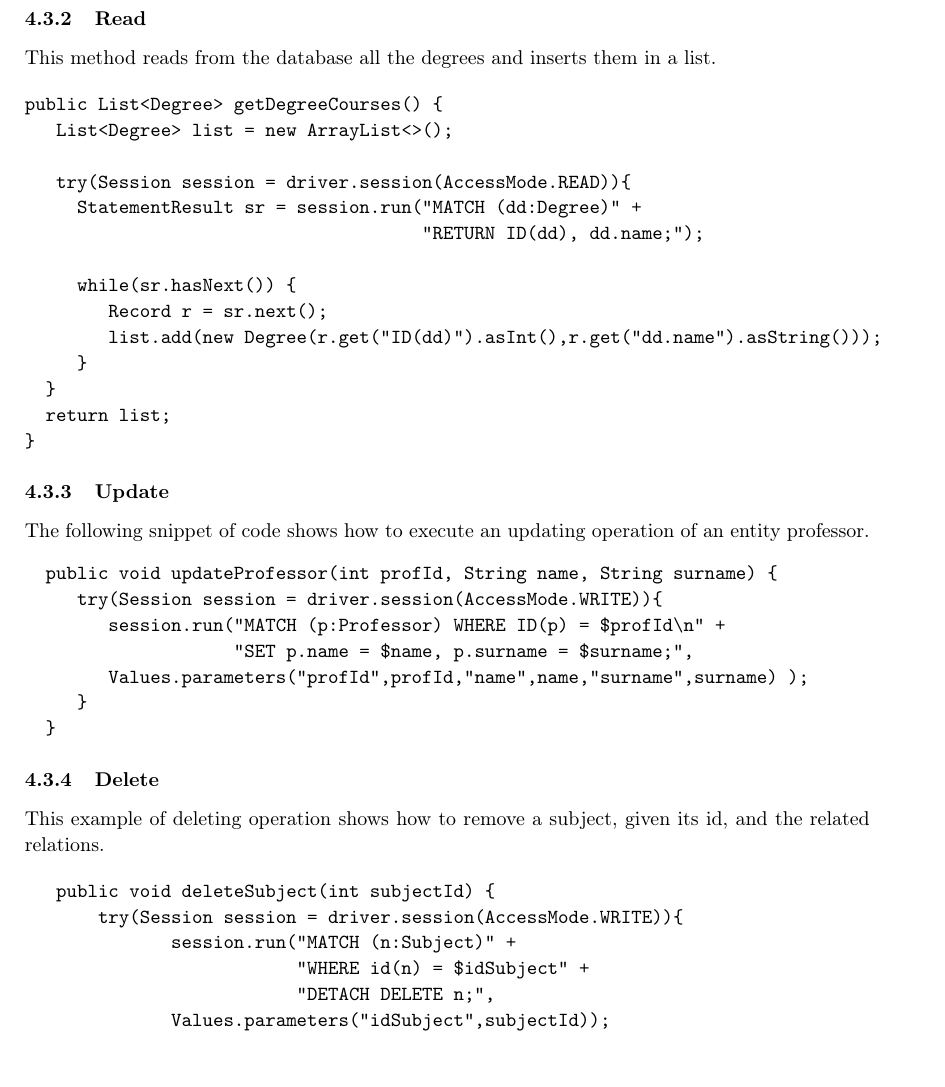
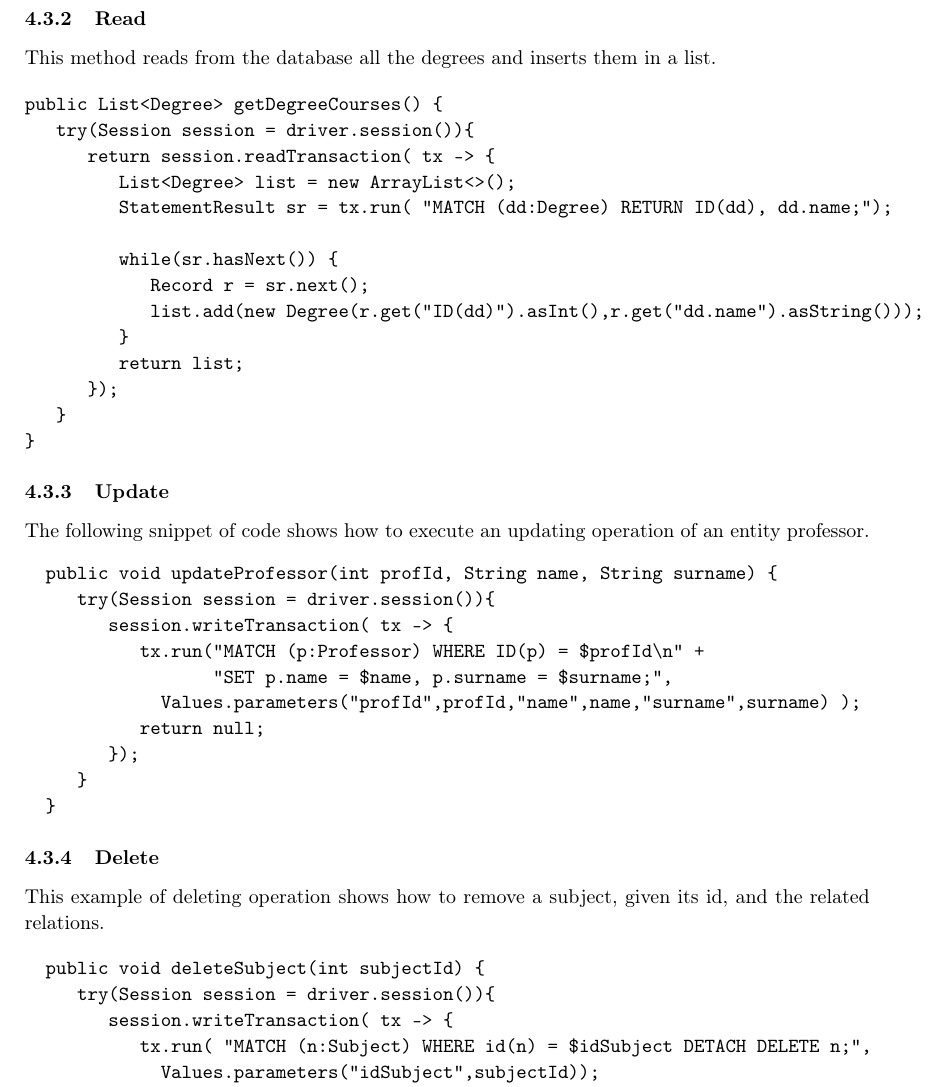
Before and after one commit to alicenannini/LargeScale_Task3, a LaTeX document (bin/doc/documentazione.tex): part of page 12 of 20, cut so that both start at the same text. Compiled offline with pdfLaTeX.

```diff
--- a/bin/doc/documentazione.tex
+++ b/bin/doc/documentazione.tex
@@ -294,8 +294,9 @@
 
 \begin{verbatim}
 public void createComment(String text, Student student, int subjectId) {
-   try(Session session = driver.session(AccessMode.WRITE)){
-      session.run( "MATCH (e:Student) WHERE id(e) = $idStudent " +
+   try(Session session = driver.session()){
+       session.writeTransaction( tx -> {
+           tx.run( "MATCH (e:Student) WHERE id(e) = $idStudent " +
                    "MATCH (s:Subject) WHERE id(s) = $idSubject " +
                    "CREATE " +
                    "(a:Comment {text: $text, date: $date})," +
@@ -313,18 +316,18 @@
 
 \begin{verbatim}
 public List<Degree> getDegreeCourses() {
+   try(Session session = driver.session()){
+      return session.readTransaction( tx -> {
          List<Degree> list = new ArrayList<>();
-
-   try(Session session = driver.session(AccessMode.READ)){
-     StatementResult sr = session.run("MATCH (dd:Degree)" +
-                                      "RETURN ID(dd), dd.name;");
+         StatementResult sr = tx.run( "MATCH (dd:Degree) RETURN ID(dd), dd.name;");
 
          while(sr.hasNext()) {
             Record r = sr.next();
             list.add(new Degree(r.get("ID(dd)").asInt(),r.get("dd.name").asString()));
          }
+         return list;
+      });
    }
-  return list;
 }
 \end{verbatim}
 
@@ -333,10 +336,13 @@
 The following snippet of code shows how to execute an updating operation of an entity professor.
 \begin{verbatim}
   public void updateProfessor(int profId, String name, String surname) {
-     try(Session session = driver.session(AccessMode.WRITE)){
-        session.run("MATCH (p:Professor) WHERE ID(p) = $profId\n" +
+     try(Session session = driver.session()){
+        session.writeTransaction( tx -> {
+           tx.run("MATCH (p:Professor) WHERE ID(p) = $profId\n" +
                   "SET p.name = $name, p.surname = $surname;",
              Values.parameters("profId",profId,"name",name,"surname",surname) );
+           return null;
+        });
      }
   }
 \end{verbatim}
@@ -346,11 +352,12 @@
 
 \begin{verbatim}
   public void deleteSubject(int subjectId) {
-       try(Session session = driver.session(AccessMode.WRITE)){
-              session.run("MATCH (n:Subject)" +
-                          "WHERE id(n) = $idSubject" +
-                          "DETACH DELETE n;",
+     try(Session session = driver.session()){
+        session.writeTransaction( tx -> {
+           tx.run( "MATCH (n:Subject) WHERE id(n) = $idSubject DETACH DELETE n;",
              Values.parameters("idSubject",subjectId));
+           return null;
+        });
      }
   }
 \end{verbatim}
```
Also changed, not shown: bin/doc/documentazione.pdf, bin/doc/images/diagrams/UseCases.jpg (added), bin/doc/documentazione.tex (2 more changed lines), 17 other files. Lines whose indentation alone changed are shown as unchanged.
